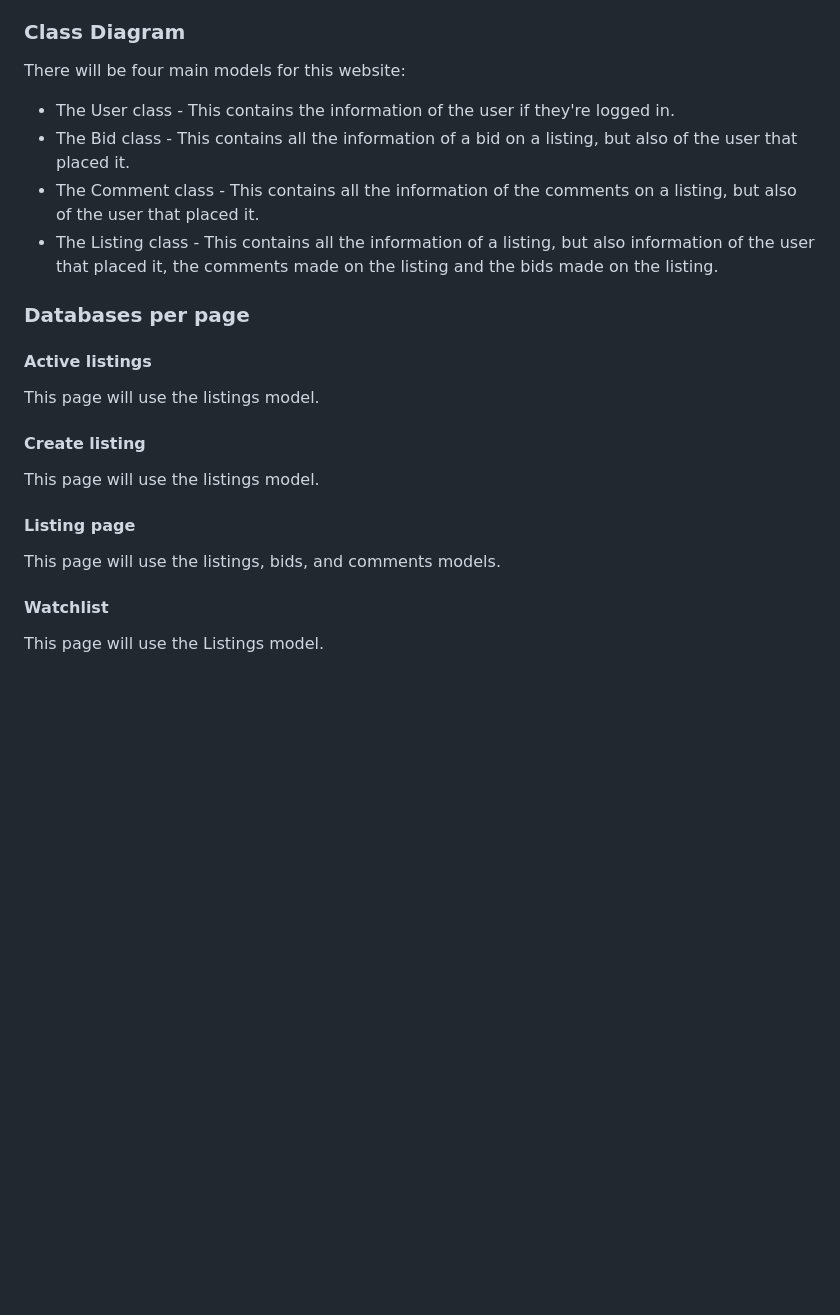
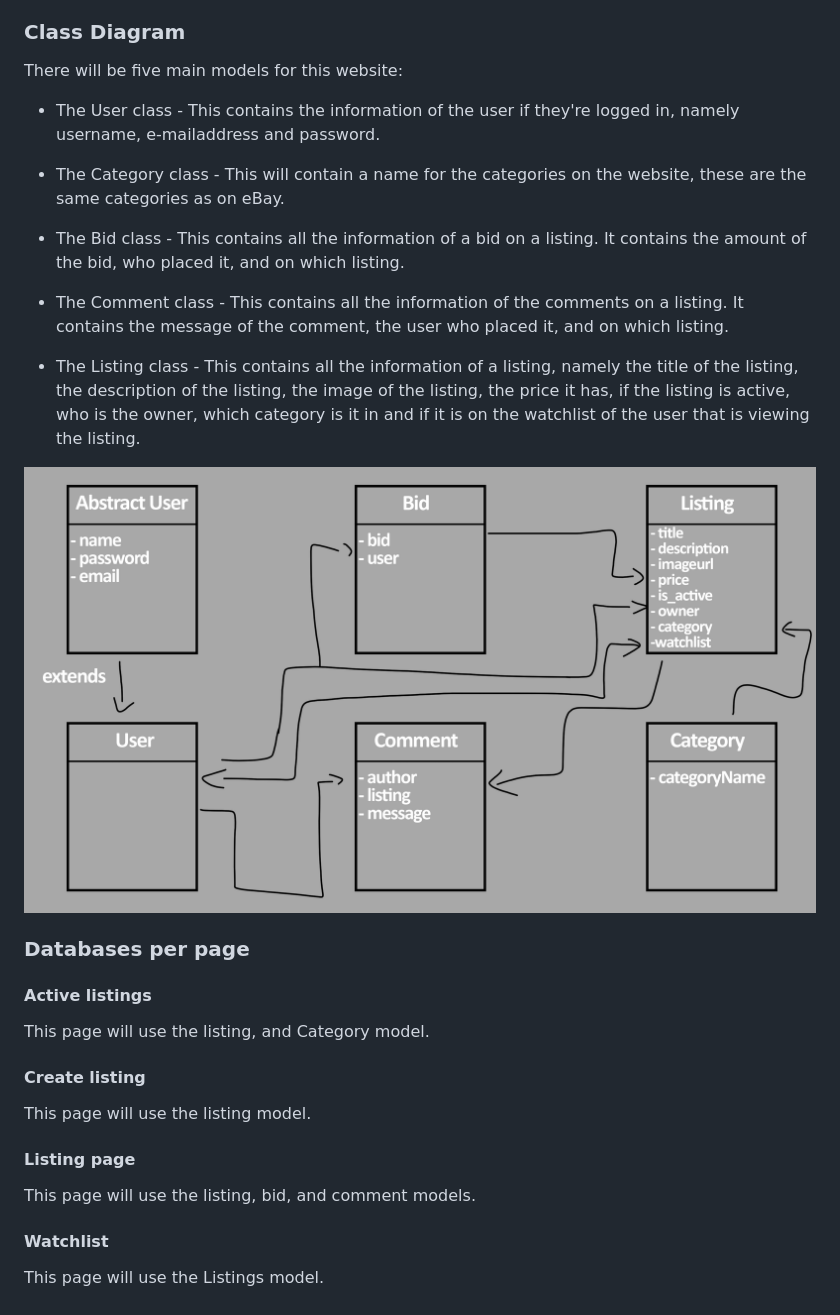
Before and after one commit to minprog-platforms/project-commerce-django-DylanMeegs, a Markdown page: README.md, the part around the change printed below. Rendered like a GitHub page; pictures changed too: ClassDiagram.png (added); blank space fills up the shorter version.

```diff
--- a/README.md
+++ b/README.md
@@ -24,25 +36,33 @@ When the logged in user is on an individual listings page of their own, then the
 
 ### Class Diagram
 
-There will be four main models for this website:
-- The User class - This contains the information of the user if they're logged in.
-- The Bid class - This contains all the information of a bid on a listing, but also of the user that placed it.
-- The Comment class - This contains all the information of the comments on a listing, but also of the user that placed it.
-- The Listing class - This contains all the information of a listing, but also information of the user that placed it, the comments made on the listing and the bids made on the listing.
+There will be five main models for this website:
+
+- The User class - This contains the information of the user if they're logged in, namely username, e-mailaddress and password.
+
+- The Category class - This will contain a name for the categories on the website, these are the same categories as on eBay.
+
+- The Bid class - This contains all the information of a bid on a listing. It contains the amount of the bid, who placed it, and on which listing.
+
+- The Comment class - This contains all the information of the comments on a listing. It contains the message of the comment, the user who placed it, and on which listing.
+
+- The Listing class - This contains all the information of a listing, namely the title of the listing, the description of the listing, the image of the listing, the price it has, if the listing is active, who is the owner, which category is it in and if it is on the watchlist of the user that is viewing the listing.
+
+![Overview](ClassDiagram.png)
 
 ### Databases per page
 
 #### Active listings
 
-This page will use the listings model.
+This page will use the listing, and Category model.
 
 #### Create listing
 
-This page will use the listings model.
+This page will use the listing model.
 
 #### Listing page
 
-This page will use the listings, bids, and comments models.
+This page will use the listing, bid, and comment models.
 
 #### Watchlist
 
```
Also changed, not shown: other parts of README.md (+17 -5 lines), 1 other file.
